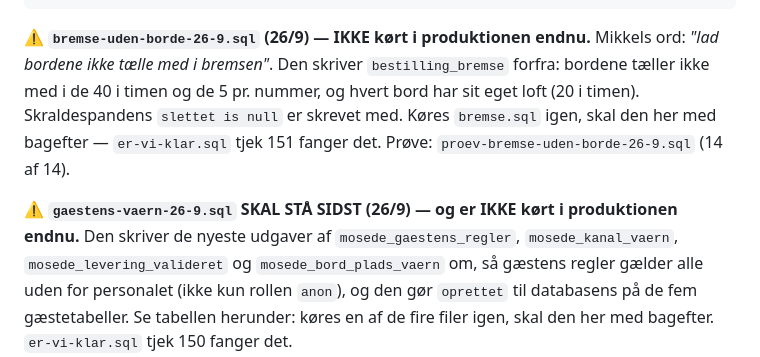
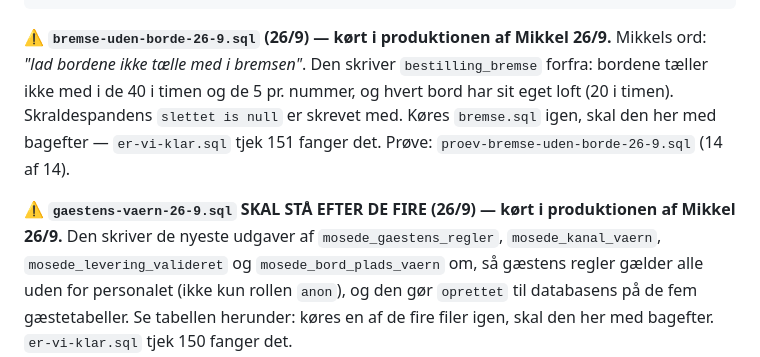
Before and after one commit to Gersel1233/mosedehavnegrill, a Markdown page: docs/SQL-RAEKKEFOELGE.md, the part around the change. GitHub-like rendering.

Commit message:
SQL-rækkefølgen: gæstens værn og bremsen uden borde er kørt i produktionen
Co-Authored-By: Claude Opus 5.5 <noreply@anthropic.com>
Claude-Session: https://claude.ai/code/session_014wUNdoL6mx58WhAVHUefNQ

````diff
--- a/docs/SQL-RAEKKEFOELGE.md
+++ b/docs/SQL-RAEKKEFOELGE.md
@@ -53,7 +53,7 @@ og derfra:
   → bremse-uden-borde-26-9.sql
 ```
 
-**⚠️ `bremse-uden-borde-26-9.sql` (26/9) — IKKE kørt i produktionen endnu.**
+**⚠️ `bremse-uden-borde-26-9.sql` (26/9) — kørt i produktionen af Mikkel 26/9.**
 Mikkels ord: *"lad bordene ikke tælle med i bremsen"*. Den skriver
 `bestilling_bremse` forfra: bordene tæller ikke med i de 40 i timen og de 5
 pr. nummer, og hvert bord har sit eget loft (20 i timen). Skraldespandens
@@ -61,8 +61,8 @@ pr. nummer, og hvert bord har sit eget loft (20 i timen). Skraldespandens
 bagefter — `er-vi-klar.sql` tjek 151 fanger det. Prøve:
 `proev-bremse-uden-borde-26-9.sql` (14 af 14).
 
-**⚠️ `gaestens-vaern-26-9.sql` SKAL STÅ SIDST (26/9) — og er IKKE kørt i
-produktionen endnu.** Den skriver de nyeste udgaver af
+**⚠️ `gaestens-vaern-26-9.sql` SKAL STÅ EFTER DE FIRE (26/9) — kørt i
+produktionen af Mikkel 26/9.** Den skriver de nyeste udgaver af
 `mosede_gaestens_regler`, `mosede_kanal_vaern`, `mosede_levering_valideret`
 og `mosede_bord_plads_vaern` om, så gæstens regler gælder alle uden for
 personalet (ikke kun rollen `anon`), og den gør `oprettet` til databasens
````
